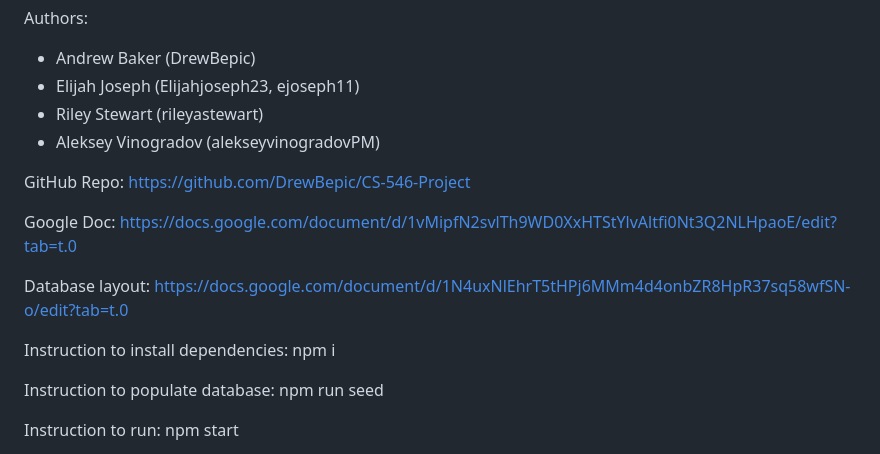
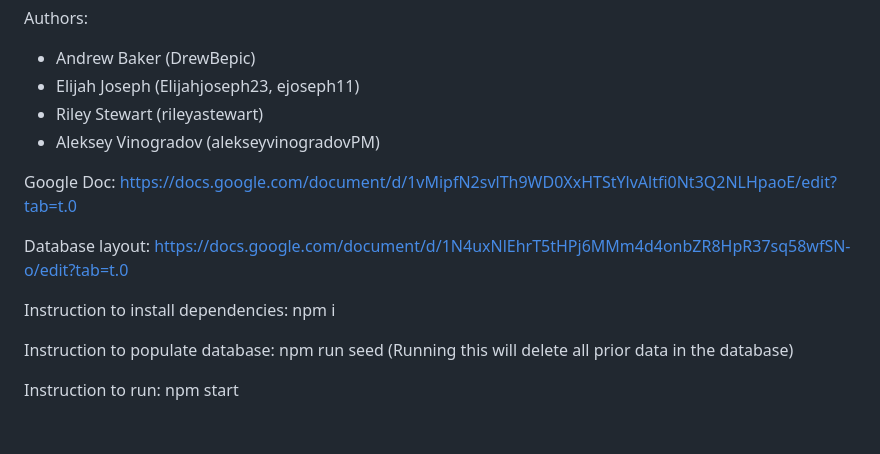
Before and after one commit to DrewBepic/CS-546-Project, a Markdown page: README.md, the part around the change. GitHub-like rendering; blank space fills up the shorter version.

Commit message:
Final version to be submitted

```diff
--- a/README.md
+++ b/README.md
@@ -7,15 +7,13 @@ Authors:
 - Riley Stewart (rileyastewart)
 - Aleksey Vinogradov (alekseyvinogradovPM)
 
-GitHub Repo: https://github.com/DrewBepic/CS-546-Project
-
 Google Doc: https://docs.google.com/document/d/1vMipfN2svlTh9WD0XxHTStYlvAltfi0Nt3Q2NLHpaoE/edit?tab=t.0
 
 Database layout: https://docs.google.com/document/d/1N4uxNlEhrT5tHPj6MMm4d4onbZR8HpR37sq58wfSN-o/edit?tab=t.0
 
 Instruction to install dependencies: npm i
 
-Instruction to populate database: npm run seed
+Instruction to populate database: npm run seed (Running this will delete all prior data in the database)
 
 Instruction to run: npm start
 
```
